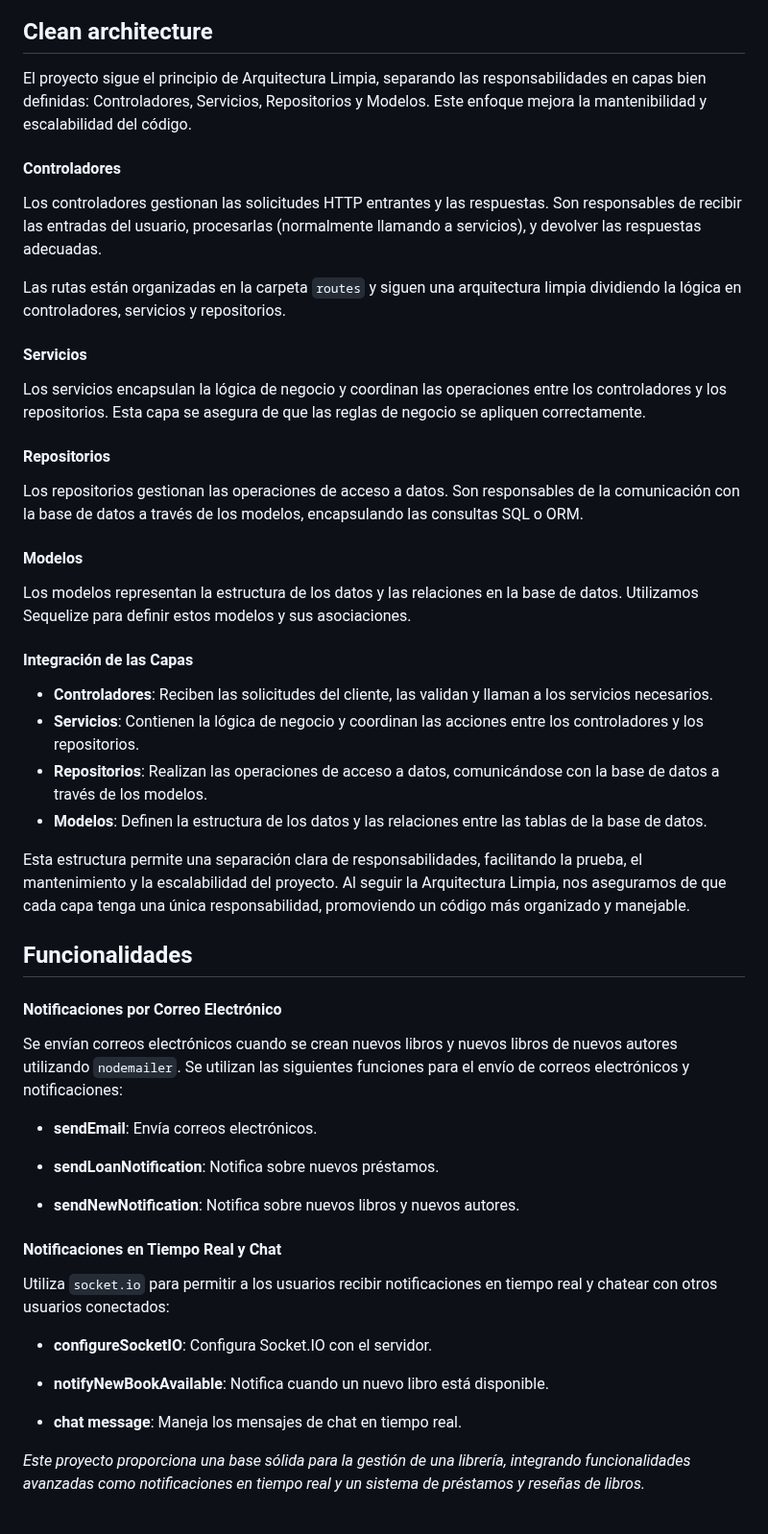
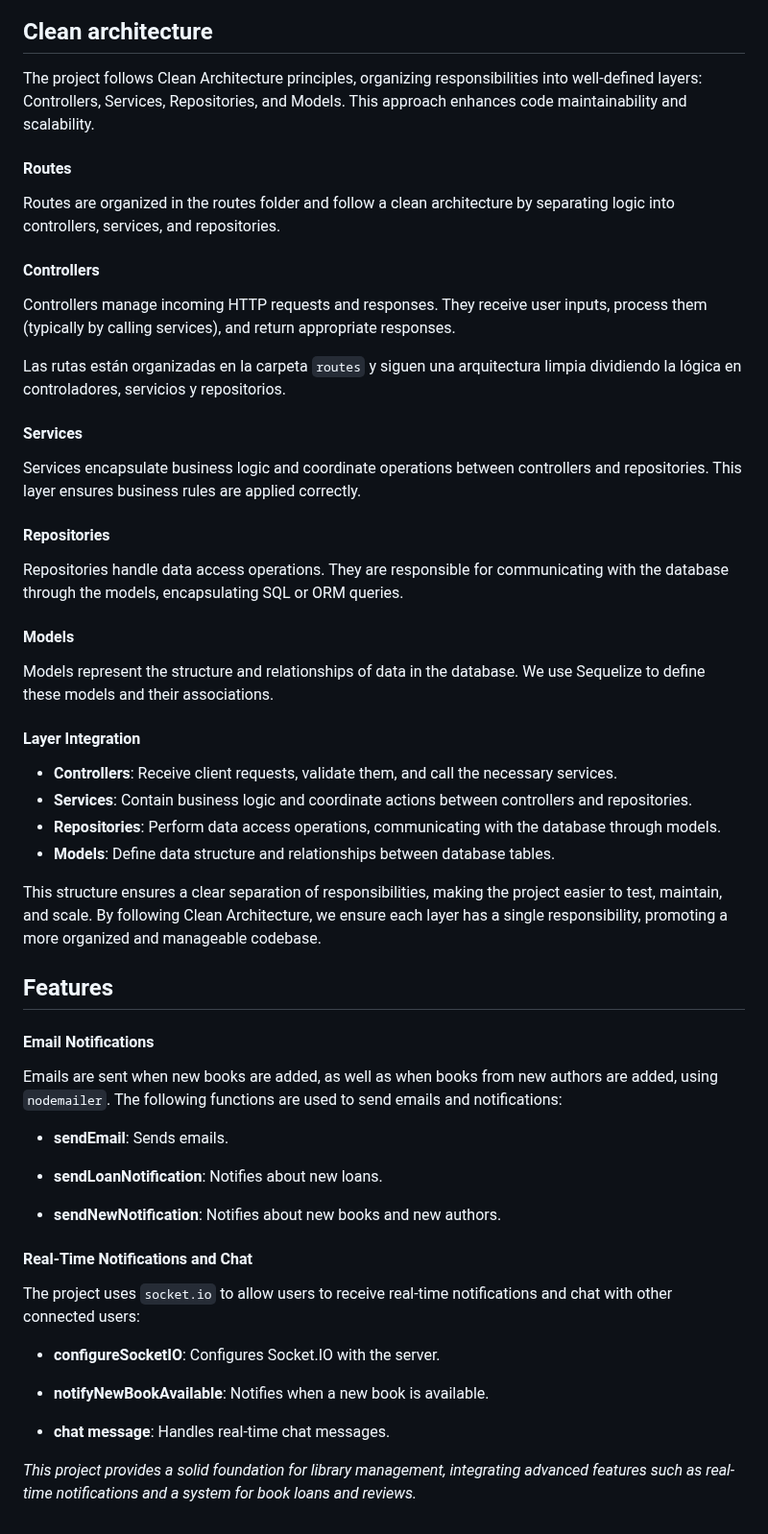
Before and after one commit to macarenabarrios/proyecto-alkemy, a Markdown page: README.md, the part around one of its changes. Shown at 96% size. Rendered like a GitHub page.

```diff
--- a/README.md
+++ b/README.md
@@ -124,55 +128,59 @@ El proyecto contiene los siguientes modelos y sus relaciones:
 
 ## Clean architecture
 
-El proyecto sigue el principio de Arquitectura Limpia, separando las responsabilidades en capas bien definidas: Controladores, Servicios, Repositorios y Modelos. Este enfoque mejora la mantenibilidad y escalabilidad del código.
+The project follows Clean Architecture principles, organizing responsibilities into well-defined layers: Controllers, Services, Repositories, and Models. This approach enhances code maintainability and scalability.
 
-#### Controladores
+#### Routes
 
-Los controladores gestionan las solicitudes HTTP entrantes y las respuestas. Son responsables de recibir las entradas del usuario, procesarlas (normalmente llamando a servicios), y devolver las respuestas adecuadas.
+Routes are organized in the routes folder and follow a clean architecture by separating logic into controllers, services, and repositories.
+
+#### Controllers
+
+Controllers manage incoming HTTP requests and responses. They receive user inputs, process them (typically by calling services), and return appropriate responses.
 
 Las rutas están organizadas en la carpeta `routes` y siguen una arquitectura limpia dividiendo la lógica en controladores, servicios y repositorios.
 
-#### Servicios
+#### Services
 
-Los servicios encapsulan la lógica de negocio y coordinan las operaciones entre los controladores y los repositorios. Esta capa se asegura de que las reglas de negocio se apliquen correctamente.
+Services encapsulate business logic and coordinate operations between controllers and repositories. This layer ensures business rules are applied correctly.
 
-#### Repositorios
+#### Repositories
 
-Los repositorios gestionan las operaciones de acceso a datos. Son responsables de la comunicación con la base de datos a través de los modelos, encapsulando las consultas SQL o ORM.
+Repositories handle data access operations. They are responsible for communicating with the database through the models, encapsulating SQL or ORM queries.
 
-#### Modelos
+#### Models
 
-Los modelos representan la estructura de los datos y las relaciones en la base de datos. Utilizamos Sequelize para definir estos modelos y sus asociaciones.
+Models represent the structure and relationships of data in the database. We use Sequelize to define these models and their associations.
 
-#### Integración de las Capas
+#### Layer Integration
 
-- **Controladores**: Reciben las solicitudes del cliente, las validan y llaman a los servicios necesarios.
-- **Servicios**: Contienen la lógica de negocio y coordinan las acciones entre los controladores y los repositorios.
-- **Repositorios**: Realizan las operaciones de acceso a datos, comunicándose con la base de datos a través de los modelos.
-- **Modelos**: Definen la estructura de los datos y las relaciones entre las tablas de la base de datos.
+- **Controllers**: Receive client requests, validate them, and call the necessary services.
+- **Services**: Contain business logic and coordinate actions between controllers and repositories.
+- **Repositories**: Perform data access operations, communicating with the database through models.
+- **Models**: Define data structure and relationships between database tables.
 
-Esta estructura permite una separación clara de responsabilidades, facilitando la prueba, el mantenimiento y la escalabilidad del proyecto. Al seguir la Arquitectura Limpia, nos aseguramos de que cada capa tenga una única responsabilidad, promoviendo un código más organizado y manejable.
+This structure ensures a clear separation of responsibilities, making the project easier to test, maintain, and scale. By following Clean Architecture, we ensure each layer has a single responsibility, promoting a more organized and manageable codebase.
 
-## Funcionalidades
+## Features
 
-#### Notificaciones por Correo Electrónico
+#### Email Notifications
 
-Se envían correos electrónicos cuando se crean nuevos libros y nuevos libros de nuevos autores utilizando `nodemailer`. Se utilizan las siguientes funciones para el envío de correos electrónicos y notificaciones:
+Emails are sent when new books are added, as well as when books from new authors are added, using `nodemailer`. The following functions are used to send emails and notifications:
 
-- **sendEmail**: Envía correos electrónicos.
+- **sendEmail**: Sends emails.
 
-- **sendLoanNotification**: Notifica sobre nuevos préstamos.
+- **sendLoanNotification**: Notifies about new loans.
 
-- **sendNewNotification**: Notifica sobre nuevos libros y nuevos autores.
+- **sendNewNotification**: Notifies about new books and new authors.
 
-#### Notificaciones en Tiempo Real y Chat
+#### Real-Time Notifications and Chat
 
-Utiliza `socket.io` para permitir a los usuarios recibir notificaciones en tiempo real y chatear con otros usuarios conectados:
+The project uses `socket.io` to allow users to receive real-time notifications and chat with other connected users:
 
-- **configureSocketIO**: Configura Socket.IO con el servidor.
+- **configureSocketIO**: Configures Socket.IO with the server.
 
-- **notifyNewBookAvailable**: Notifica cuando un nuevo libro está disponible.
+- **notifyNewBookAvailable**: Notifies when a new book is available.
 
-- **chat message**: Maneja los mensajes de chat en tiempo real.
+- **chat message**: Handles real-time chat messages.
 
-*Este proyecto proporciona una base sólida para la gestión de una librería, integrando funcionalidades avanzadas como notificaciones en tiempo real y un sistema de préstamos y reseñas de libros.*
+*This project provides a solid foundation for library management, integrating advanced features such as real-time notifications and a system for book loans and reviews.*
```
Also changed, not shown: other parts of README.md (+49 -45 lines).
